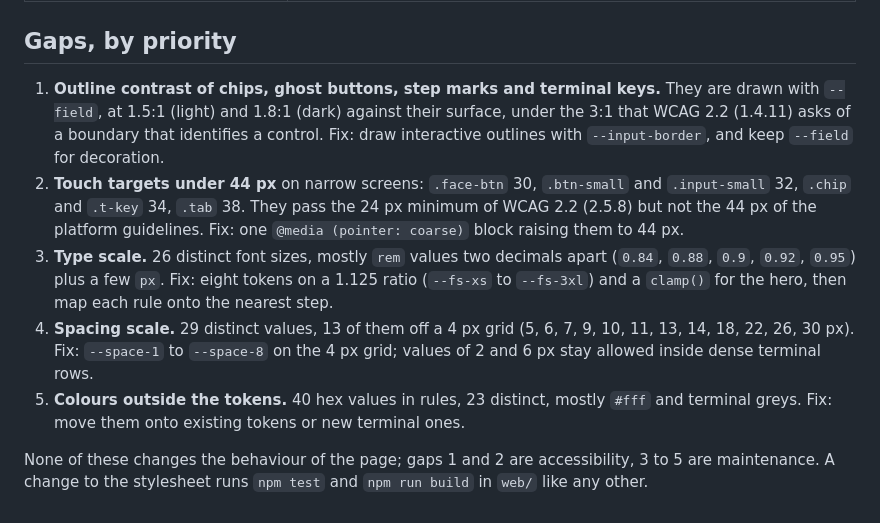
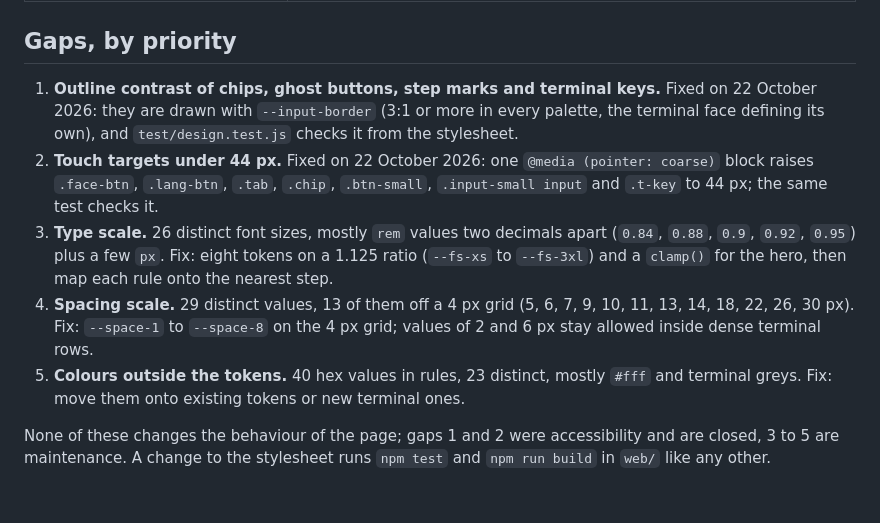
Before and after one commit to EricLtx/hackmeridian-2026, a Markdown page: web/DESIGN.md, the part around the change. Drawn GitHub-style.

Commit message:
Docs: the Operate space and the closed accessibility gaps
web/README describes the Operate space and the wallet's roles; the
design page records gaps 1 and 2 as closed and tested; the role
workspaces design marks phase 0 delivered.

Co-Authored-By: Claude Opus 5.5 <noreply@anthropic.com>
Claude-Session: https://claude.ai/code/session_01YAGyuyFWb63iovYHKbaSQN

```diff
--- a/web/DESIGN.md
+++ b/web/DESIGN.md
@@ -67,10 +67,10 @@ Font sizes and spacing are not tokens yet: they are written in each rule (see th
 
 ## Gaps, by priority
 
-1. **Outline contrast of chips, ghost buttons, step marks and terminal keys.** They are drawn with `--field`, at 1.5:1 (light) and 1.8:1 (dark) against their surface, under the 3:1 that WCAG 2.2 (1.4.11) asks of a boundary that identifies a control. Fix: draw interactive outlines with `--input-border`, and keep `--field` for decoration.
-2. **Touch targets under 44 px** on narrow screens: `.face-btn` 30, `.btn-small` and `.input-small` 32, `.chip` and `.t-key` 34, `.tab` 38. They pass the 24 px minimum of WCAG 2.2 (2.5.8) but not the 44 px of the platform guidelines. Fix: one `@media (pointer: coarse)` block raising them to 44 px.
+1. **Outline contrast of chips, ghost buttons, step marks and terminal keys.** Fixed on 22 October 2026: they are drawn with `--input-border` (3:1 or more in every palette, the terminal face defining its own), and `test/design.test.js` checks it from the stylesheet.
+2. **Touch targets under 44 px.** Fixed on 22 October 2026: one `@media (pointer: coarse)` block raises `.face-btn`, `.lang-btn`, `.tab`, `.chip`, `.btn-small`, `.input-small input` and `.t-key` to 44 px; the same test checks it.
 3. **Type scale.** 26 distinct font sizes, mostly `rem` values two decimals apart (`0.84`, `0.88`, `0.9`, `0.92`, `0.95`) plus a few `px`. Fix: eight tokens on a 1.125 ratio (`--fs-xs` to `--fs-3xl`) and a `clamp()` for the hero, then map each rule onto the nearest step.
 4. **Spacing scale.** 29 distinct values, 13 of them off a 4 px grid (5, 6, 7, 9, 10, 11, 13, 14, 18, 22, 26, 30 px). Fix: `--space-1` to `--space-8` on the 4 px grid; values of 2 and 6 px stay allowed inside dense terminal rows.
 5. **Colours outside the tokens.** 40 hex values in rules, 23 distinct, mostly `#fff` and terminal greys. Fix: move them onto existing tokens or new terminal ones.
 
-None of these changes the behaviour of the page; gaps 1 and 2 are accessibility, 3 to 5 are maintenance. A change to the stylesheet runs `npm test` and `npm run build` in `web/` like any other.
+None of these changes the behaviour of the page; gaps 1 and 2 were accessibility and are closed, 3 to 5 are maintenance. A change to the stylesheet runs `npm test` and `npm run build` in `web/` like any other.
```
Also changed, not shown: web/README.md (+3 -1 lines), 1 other file.
